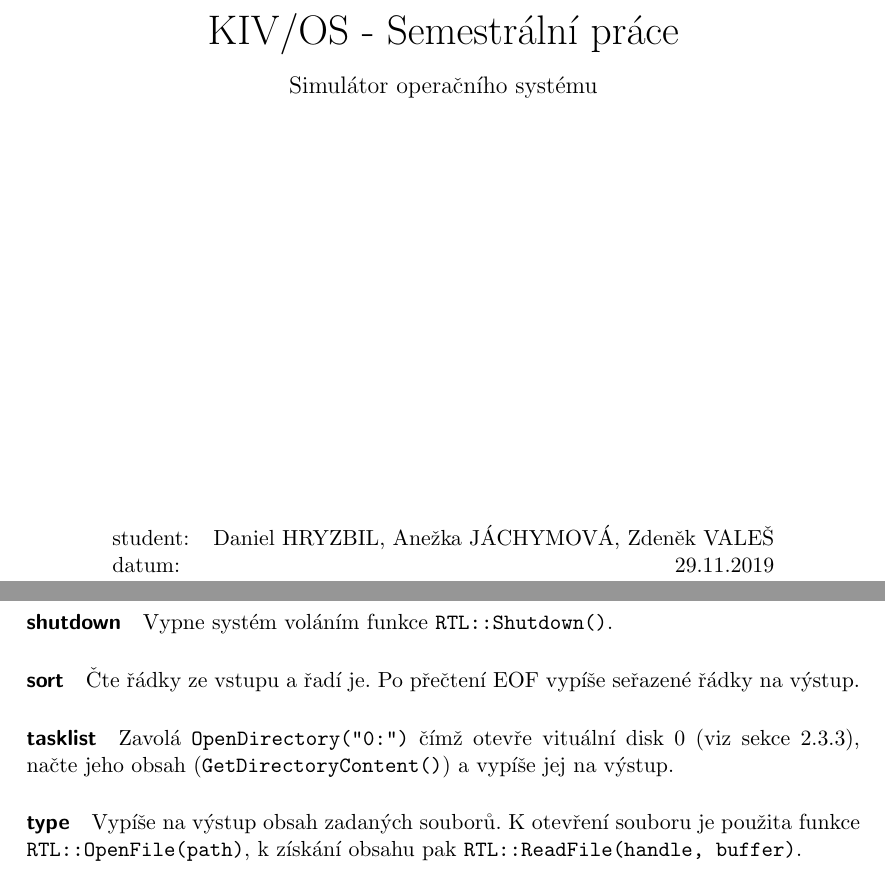
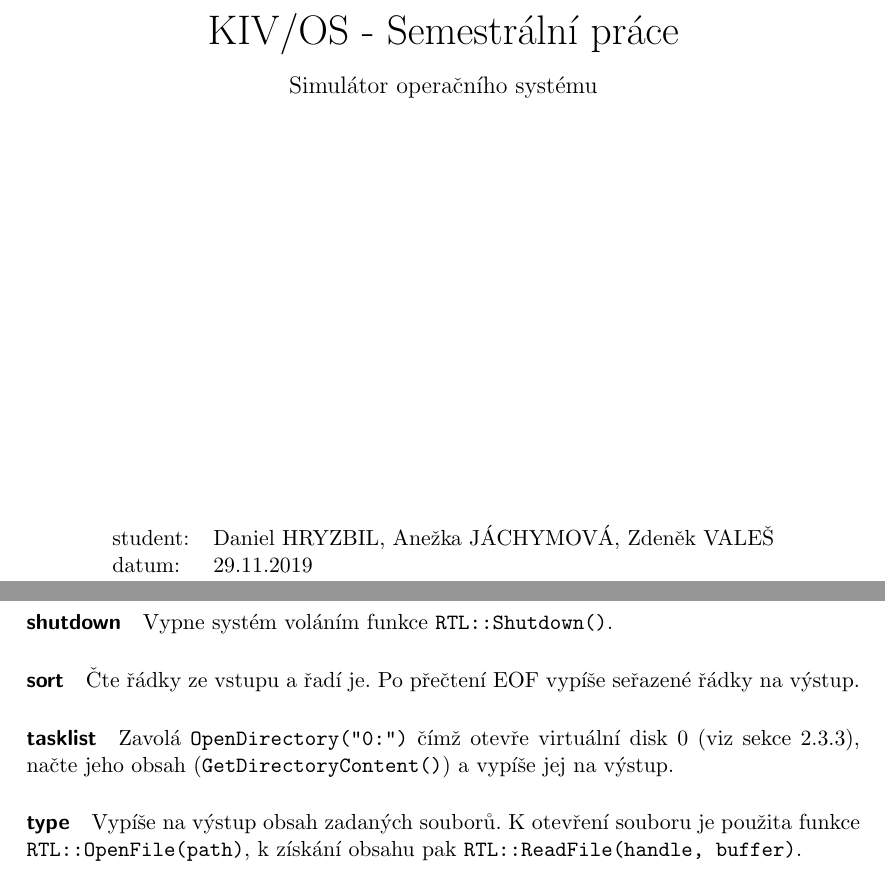
Before and after one commit to Cajova-Houba/kiv-os-simulator, a LaTeX document (doc/dokumentace.tex): two parts of pages 1 and 11 of 11, joined at a grey line, cut so that both start at the same text. Compiled offline with pdfLaTeX.

Commit message:
#9: Titulni strana, preklep.

```diff
--- a/doc/dokumentace.tex
+++ b/doc/dokumentace.tex
@@ -19,9 +19,9 @@
 	}
 
 	\begin{center}
-		\begin{tabular}{l r}
+		\begin{tabular}{l l}
 		student: & Daniel HRYZBIL, Anežka JÁCHYMOVÁ, Zdeněk VALEŠ\\
-		datum: & 29.11.2019\\
+		datum: & 29.11.2019 \\
 		\end{tabular}
 	\end{center}
 
@@ -263,7 +263,7 @@
 	Čte řádky ze vstupu a řadí je. Po přečtení EOF vypíše seřazené řádky na výstup.
 
 	\paragraph{tasklist}
-	Zavolá \verb|OpenDirectory("0:")| čímž otevře vituální disk 0 (viz sekce \ref{sec:proc-fs}), načte jeho obsah (\verb|GetDirectoryContent()|) a vypíše jej na výstup.
+	Zavolá \verb|OpenDirectory("0:")| čímž otevře virtuální disk 0 (viz sekce \ref{sec:proc-fs}), načte jeho obsah (\verb|GetDirectoryContent()|) a vypíše jej na výstup.
 
 	\paragraph{type}
 	Vypíše na výstup obsah zadaných souborů. K otevření souboru je použita funkce \verb|RTL::OpenFile(path)|, k získání obsahu pak \verb|RTL::ReadFile(handle, buffer)|.
```
Also changed, not shown: doc/dokumentace.pdf.
